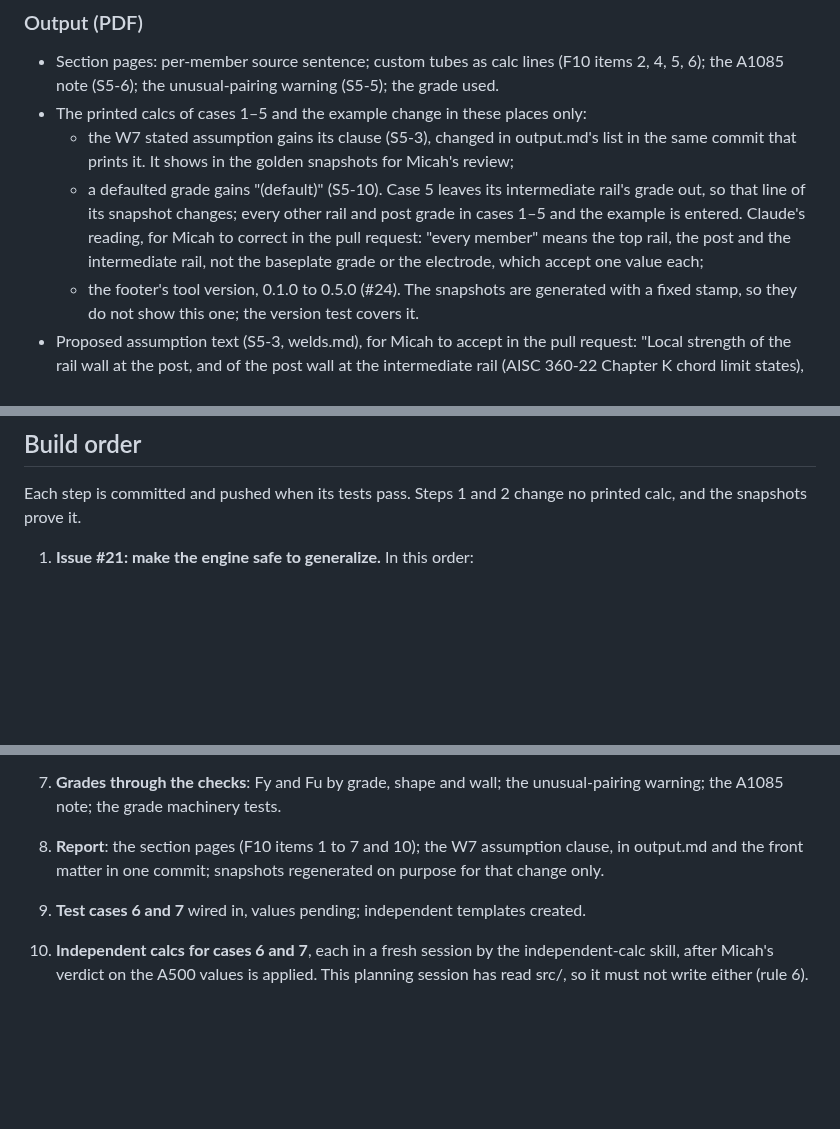
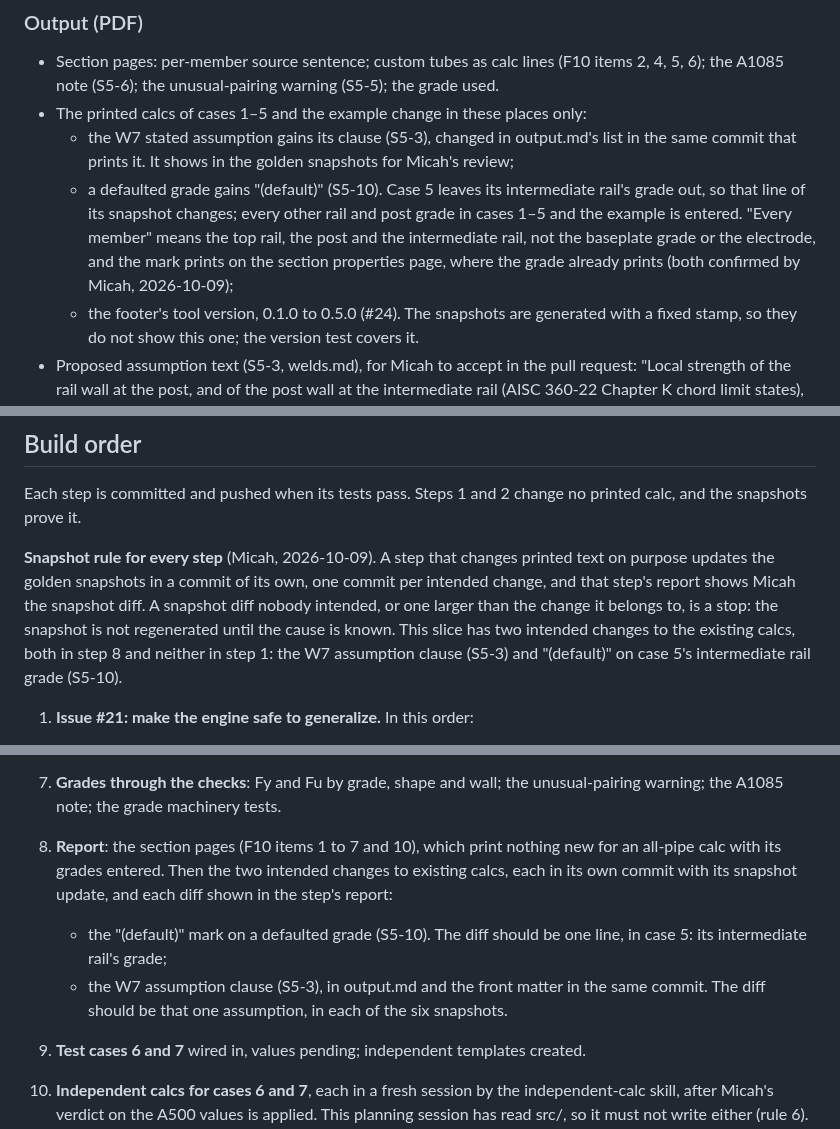
Before and after one commit to mensingmicah/handrail-designer, a Markdown page: docs/plans/slice-5.md, 3 parts joined by grey strips. Rendered like a GitHub page; blank space fills up the shorter version.

Commit message:
Slice 5 plan: snapshot rule for intended printed-text changes; "(default)" readings confirmed
Micah, 2026-10-09. A step that changes printed text on purpose updates the
golden snapshots in its own commit, one per intended change, with the diff
in the step's report; an unexplained snapshot diff is a stop. Step 8 now
names the two intended changes ("(default)" on case 5's intermediate rail
grade; the W7 assumption clause). "(default)" prints on the section
properties page, for the top rail, post and intermediate rail only.

Co-Authored-By: Claude Opus 5.5 <noreply@anthropic.com>

```diff
--- a/docs/plans/slice-5.md
+++ b/docs/plans/slice-5.md
@@ -321,10 +321,10 @@ entered and normalized.
   - a defaulted grade gains "(default)" (S5-10). Case 5 leaves its
     intermediate rail's grade out, so that line of its snapshot changes;
     every other rail and post grade in cases 1–5 and the example is
-    entered. Claude's reading, for Micah to correct in the pull request:
-    "every member" means the top rail, the post and the intermediate
-    rail, not the baseplate grade or the electrode, which accept one
-    value each;
+    entered. "Every member" means the top rail, the post and the
+    intermediate rail, not the baseplate grade or the electrode, and the
+    mark prints on the section properties page, where the grade already
+    prints (both confirmed by Micah, 2026-10-09);
   - the footer's tool version, 0.1.0 to 0.5.0 (#24). The snapshots are
     generated with a fixed stamp, so they do not show this one; the
     version test covers it.
@@ -389,6 +389,16 @@ slice-close workbook if he chooses.
 Each step is committed and pushed when its tests pass. Steps 1 and 2
 change no printed calc, and the snapshots prove it.
 
+**Snapshot rule for every step** (Micah, 2026-10-09). A step that changes
+printed text on purpose updates the golden snapshots in a commit of its
+own, one commit per intended change, and that step's report shows Micah
+the snapshot diff. A snapshot diff nobody intended, or one larger than
+the change it belongs to, is a stop: the snapshot is not regenerated
+until the cause is known. This slice has two intended changes to the
+existing calcs, both in step 8 and neither in step 1: the W7 assumption
+clause (S5-3) and "(default)" on case 5's intermediate rail grade
+(S5-10).
+
 1. **Issue #21: make the engine safe to generalize.** In this order:
    - **Golden snapshot test first** (#6): the Typst source of cases 1–5
      and `examples/slice-1.toml`, generated with a fixed stamp, committed
@@ -444,9 +454,15 @@ change no printed calc, and the snapshots prove it.
 7. **Grades through the checks**: Fy and Fu by grade, shape and wall;
    the unusual-pairing warning; the A1085 note; the grade machinery
    tests.
-8. **Report**: the section pages (F10 items 1 to 7 and 10); the W7
-   assumption clause, in output.md and the front matter in one commit;
-   snapshots regenerated on purpose for that change only.
+8. **Report**: the section pages (F10 items 1 to 7 and 10), which print
+   nothing new for an all-pipe calc with its grades entered. Then the two
+   intended changes to existing calcs, each in its own commit with its
+   snapshot update, and each diff shown in the step's report:
+   - the "(default)" mark on a defaulted grade (S5-10). The diff should
+     be one line, in case 5: its intermediate rail's grade;
+   - the W7 assumption clause (S5-3), in output.md and the front matter
+     in the same commit. The diff should be that one assumption, in each
+     of the six snapshots.
 9. **Test cases 6 and 7** wired in, values pending; independent
    templates created.
 10. **Independent calcs for cases 6 and 7**, each in a fresh session by
```
Also changed, not shown: docs/brief/inputs.md (+4 -4 lines).
